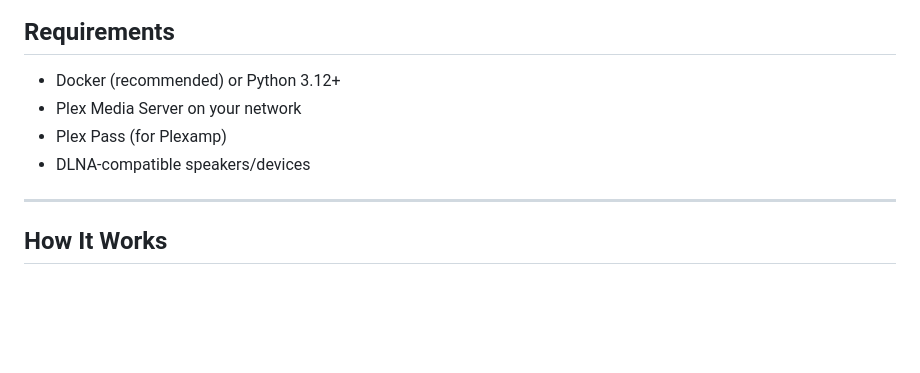
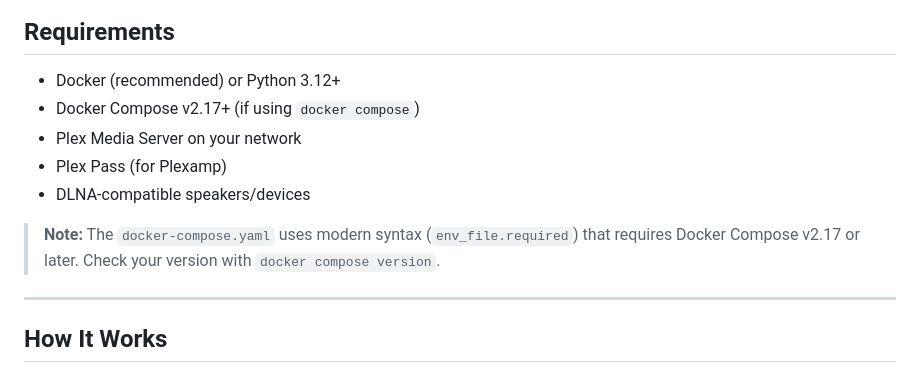
Before and after one commit to Ultrajackstr/sonoplay, a Markdown page: README.md, the part around one of its changes. GitHub-like rendering; blank space fills up the shorter version.

Commit message:
Added Docker Compose v2.17+ as an explicit requirement

```diff
--- a/README.md
+++ b/README.md
@@ -114,9 +116,12 @@ SonoPlex works with any DLNA/UPnP compatible device:
 ## Requirements
 
 - Docker (recommended) or Python 3.12+
+- Docker Compose v2.17+ (if using `docker compose`)
 - Plex Media Server on your network
 - Plex Pass (for Plexamp)
 - DLNA-compatible speakers/devices
+
+> **Note:** The `docker-compose.yaml` uses modern syntax (`env_file.required`) that requires Docker Compose v2.17 or later. Check your version with `docker compose version`.
 
 ---
 
```
Also changed, not shown: other parts of README.md (+2 -0 lines).
